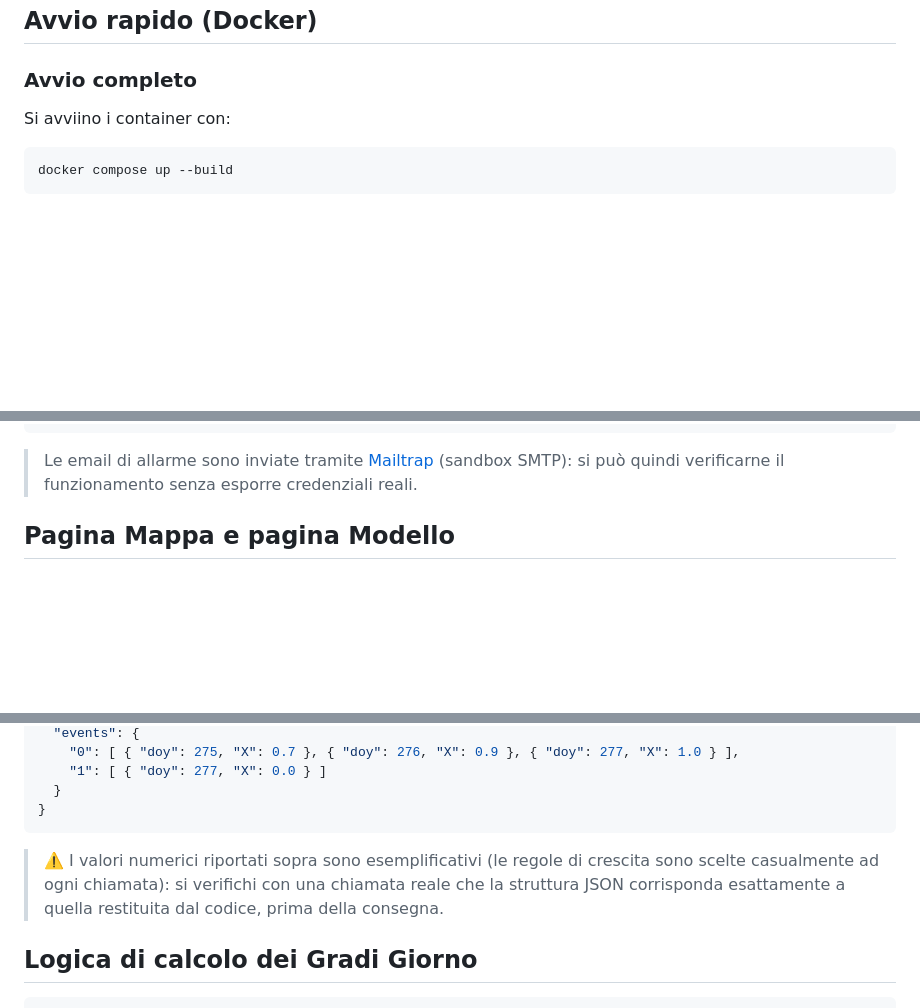
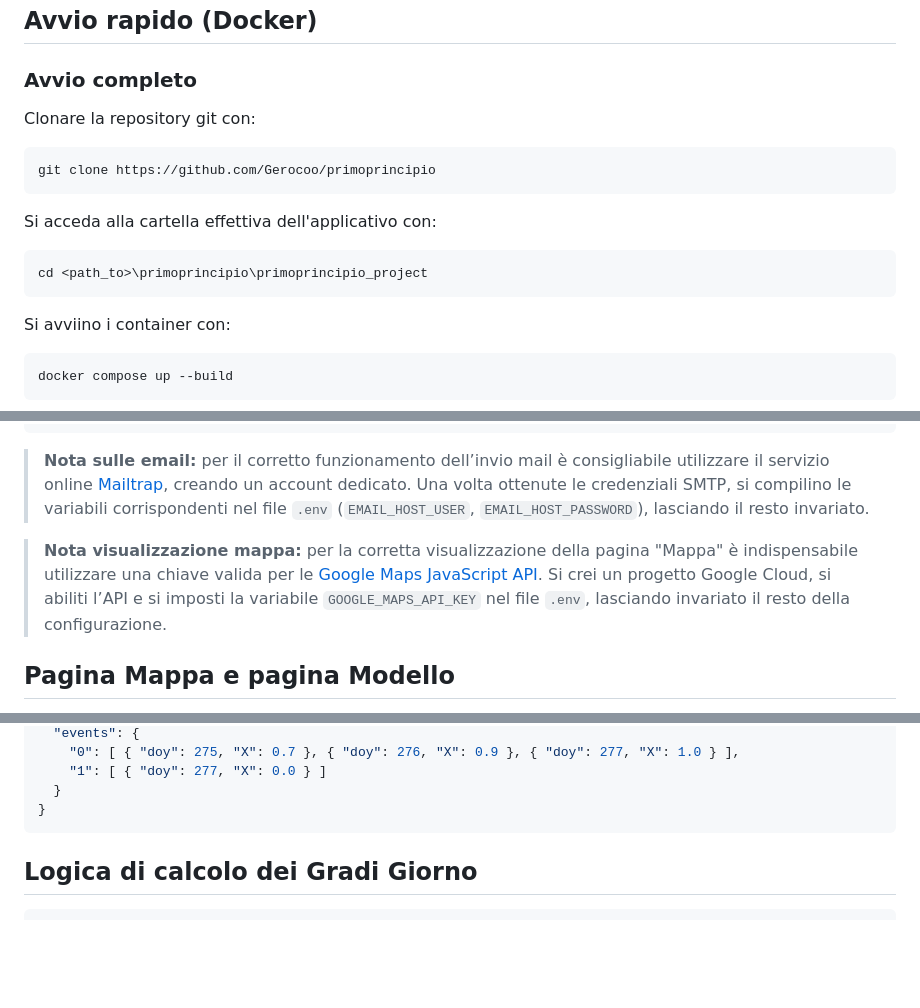
Before and after one commit to Gerocoo/primoprincipio, a Markdown page: README.md, 3 parts joined by grey strips. GitHub-like rendering; blank space fills up the shorter version.

````diff
--- a/README.md
+++ b/README.md
@@ -85,6 +85,18 @@ Le dipendenze Python del progetto sono elencate in `requirements.txt`. Si può p
 ## Avvio rapido (Docker)
 
 ### Avvio completo
+
+Clonare la repository git con:
+```bash
+git clone https://github.com/Gerocoo/primoprincipio
+```
+
+
+Si acceda alla cartella effettiva dell'applicativo con:
+```bash
+cd <path_to>\primoprincipio\primoprincipio_project
+```
+
 
 Si avviino i container con:
 
@@ -203,7 +215,10 @@ DEFAULT_FROM_EMAIL=assistenza@primoprincipio.it
 GOOGLE_MAPS_API_KEY=
 ```
 
-> Le email di allarme sono inviate tramite [Mailtrap](https://mailtrap.io/) (sandbox SMTP): si può quindi verificarne il funzionamento senza esporre credenziali reali.
+> **Nota sulle email:** per il corretto funzionamento dell’invio mail è consigliabile utilizzare il servizio online [Mailtrap](https://mailtrap.io/), creando un account dedicato. Una volta ottenute le credenziali SMTP, si compilino le variabili corrispondenti nel file `.env` (`EMAIL_HOST_USER`, `EMAIL_HOST_PASSWORD`), lasciando il resto invariato.
+
+> **Nota visualizzazione mappa:** per la corretta visualizzazione della pagina "Mappa" è indispensabile utilizzare una chiave valida per le [Google Maps JavaScript API](https://developers.google.com/maps/documentation/javascript/get-api-key). Si crei un progetto Google Cloud, si abiliti l’API e si imposti la variabile `GOOGLE_MAPS_API_KEY` nel file `.env`, lasciando invariato il resto della configurazione.
+
 
 ## Pagina Mappa e pagina Modello
 
@@ -388,7 +403,6 @@ Si ottiene:
 }
 ```
 
-> ⚠️ I valori numerici riportati sopra sono esemplificativi (le regole di crescita sono scelte casualmente ad ogni chiamata): si verifichi con una chiamata reale che la struttura JSON corrisponda esattamente a quella restituita dal codice, prima della consegna.
 
 ## Logica di calcolo dei Gradi Giorno
 
````
